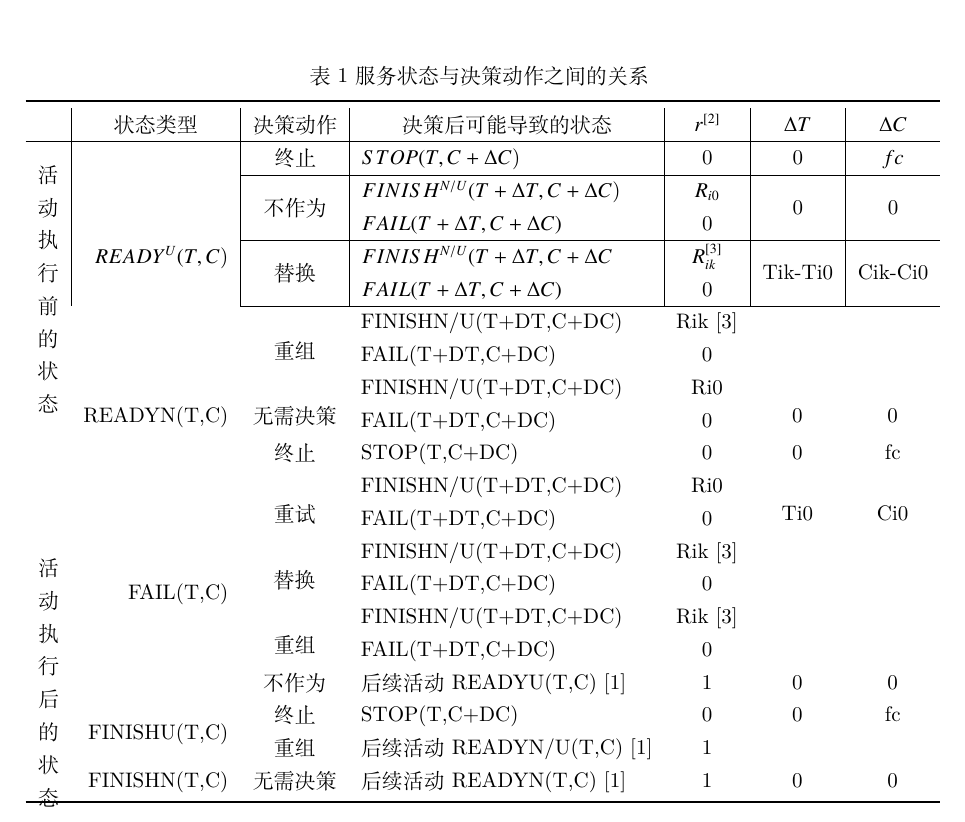
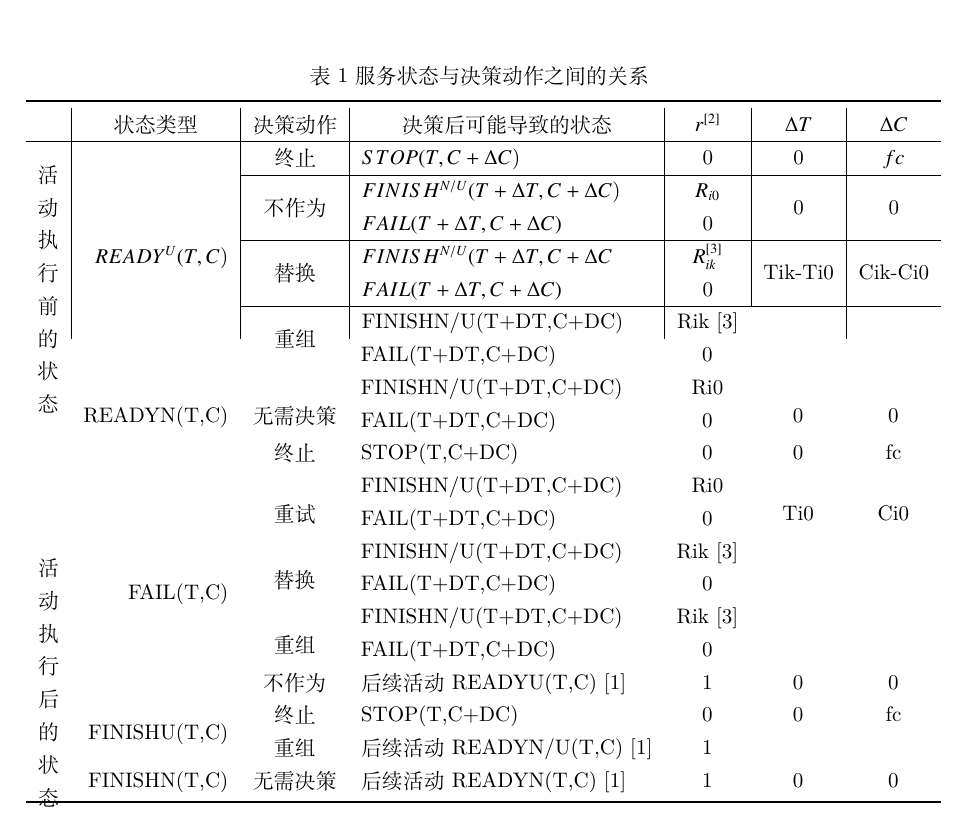
Before and after one commit to zweecn/opening_report, a LaTeX thesis (main.tex, which reads body/solution.tex): part of page 13 of 22, cut so that both start at the same text. Compiled offline with XeLaTeX.

Commit message:
format table 1, line 6

```diff
--- a/body/solution.tex
+++ b/body/solution.tex
@@ -226,8 +231,16 @@ $\forall {a_i} \in FL,state({a_i}) \in \{ READ{Y^{N/U}},{\rm{ }}EXE{C^{N/U}},{\r
         & \multicolumn{1}{|c}{} \\
         \cline{3-7}
 
+%Line 6
+        \multicolumn{1}{c|}{}
+        &
+        & \multicolumn{1}{|c}{\multirow{2}{*}{重组}}
+        & \multicolumn{1}{|l}{FINISHN/U(T+DT,C+DC)}
+        & \multicolumn{1}{|c}{Rik  [3]}
+        & \multirow{2}{*}{}
+        & \multicolumn{1}{|c}{\multirow{2}{*}{}} \\
 
-        \multicolumn{1}{c}{} &       & \multicolumn{1}{c}{\multirow{2}[4]{*}{重组}} & \multicolumn{1}{l}{FINISHN/U(T+DT,C+DC)} & \multicolumn{1}{c}{Rik  [3]} & \multirow{2}[4]{*}{} & \multicolumn{1}{c}{\multirow{2}[4]{*}{}} \\
+%Line 7
         \multicolumn{1}{c}{} &       & \multicolumn{1}{c}{} & \multicolumn{1}{l}{FAIL(T+DT,C+DC)} & \multicolumn{1}{c}{0} &       & \multicolumn{1}{c}{} \\
         \multicolumn{1}{c}{} & \multirow{2}[4]{*}{READYN(T,C)} & \multicolumn{1}{c}{\multirow{2}[4]{*}{无需决策}} & \multicolumn{1}{l}{FINISHN/U(T+DT,C+DC)} & \multicolumn{1}{c}{Ri0} & \multicolumn{1}{c}{\multirow{2}[4]{*}{0}} & \multicolumn{1}{c}{\multirow{2}[4]{*}{0}} \\
         \multicolumn{1}{c}{} &       & \multicolumn{1}{c}{} & \multicolumn{1}{l}{FAIL(T+DT,C+DC)} & \multicolumn{1}{c}{0} & \multicolumn{1}{c}{} & \multicolumn{1}{c}{} \\
```
Also changed, not shown: body/solution.tex (7 more changed lines).
